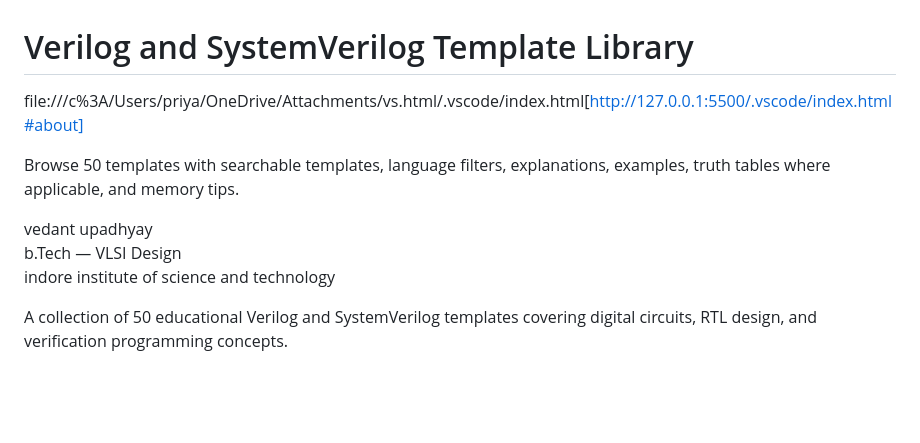
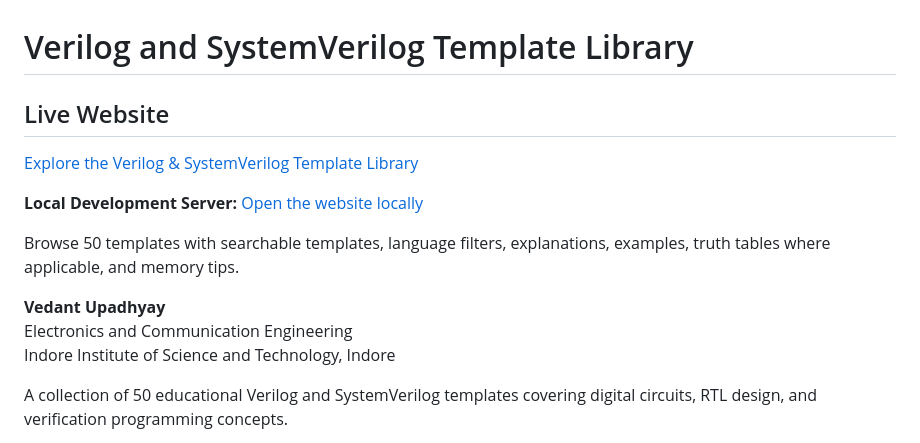
Before and after one commit to priyanshuupadhyay422-cmd/verilog-systemverilog-template, a Markdown page: README.md, the part around one of its changes. Rendered like a GitHub page; blank space fills up the shorter version.

```diff
--- a/README.md
+++ b/README.md
@@ -1,13 +1,17 @@
 
 # Verilog and SystemVerilog Template Library
 
-file:///c%3A/Users/priya/OneDrive/Attachments/vs.html/.vscode/index.html[http://127.0.0.1:5500/.vscode/index.html#about]
+## Live Website
+
+[Explore the Verilog & SystemVerilog Template Library](https://verilog-systemverilog-template-libr.vercel.app/)
+
+**Local Development Server:** [Open the website locally](http://127.0.0.1:5500/.vscode/index.html#about)
 
 Browse 50 templates with searchable templates, language filters, explanations, examples, truth tables where applicable, and memory tips.
 
-vedant upadhyay
-b.Tech — VLSI Design
-indore institute of science and technology
+**Vedant Upadhyay**
+Electronics and Communication Engineering
+Indore Institute of Science and Technology, Indore
 
 A collection of 50 educational Verilog and SystemVerilog templates covering digital circuits, RTL design, and verification programming concepts.
 
```
Also changed, not shown: other parts of README.md (+29 -13 lines).
